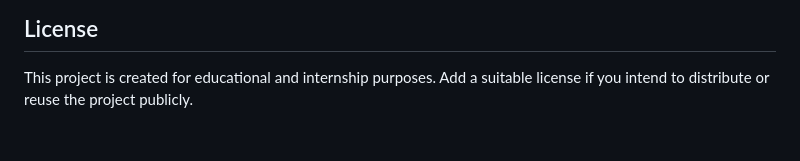
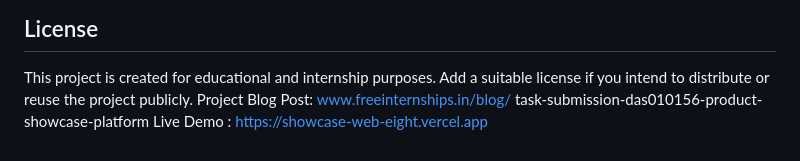
Before and after one commit to Shreya6684/ShowCase-web, a Markdown page: README.md, the part around the change. Drawn GitHub-style.

```diff
--- a/README.md
+++ b/README.md
@@ -197,3 +197,5 @@ This project demonstrates practical skills in semantic HTML, CSS layouts, respon
 ## License
 
 This project is created for educational and internship purposes. Add a suitable license if you intend to distribute or reuse the project publicly.
+Project Blog Post: www.freeinternships.in/blog/ task-submission-das010156-product-showcase-platform
+Live Demo : https://showcase-web-eight.vercel.app
```
